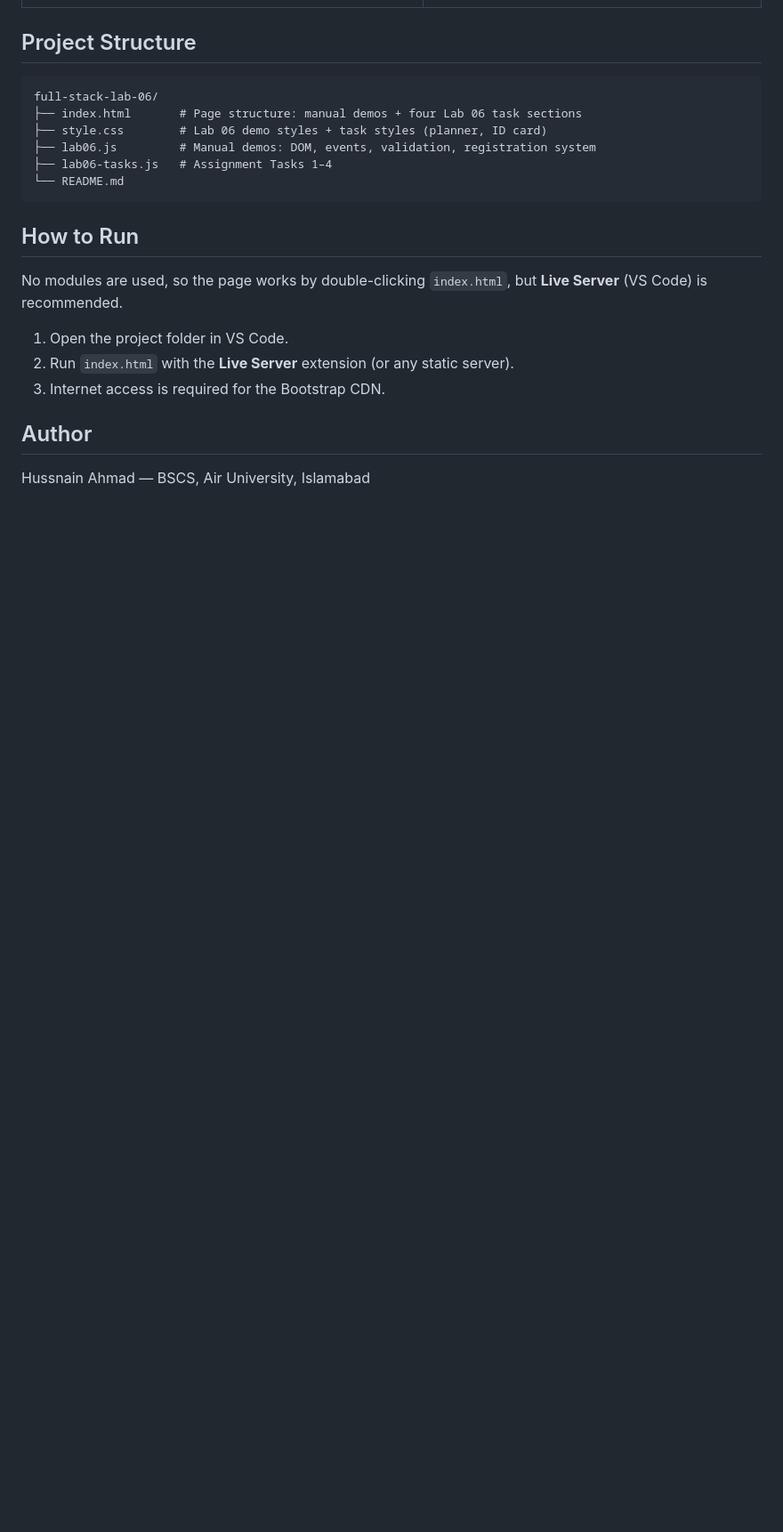
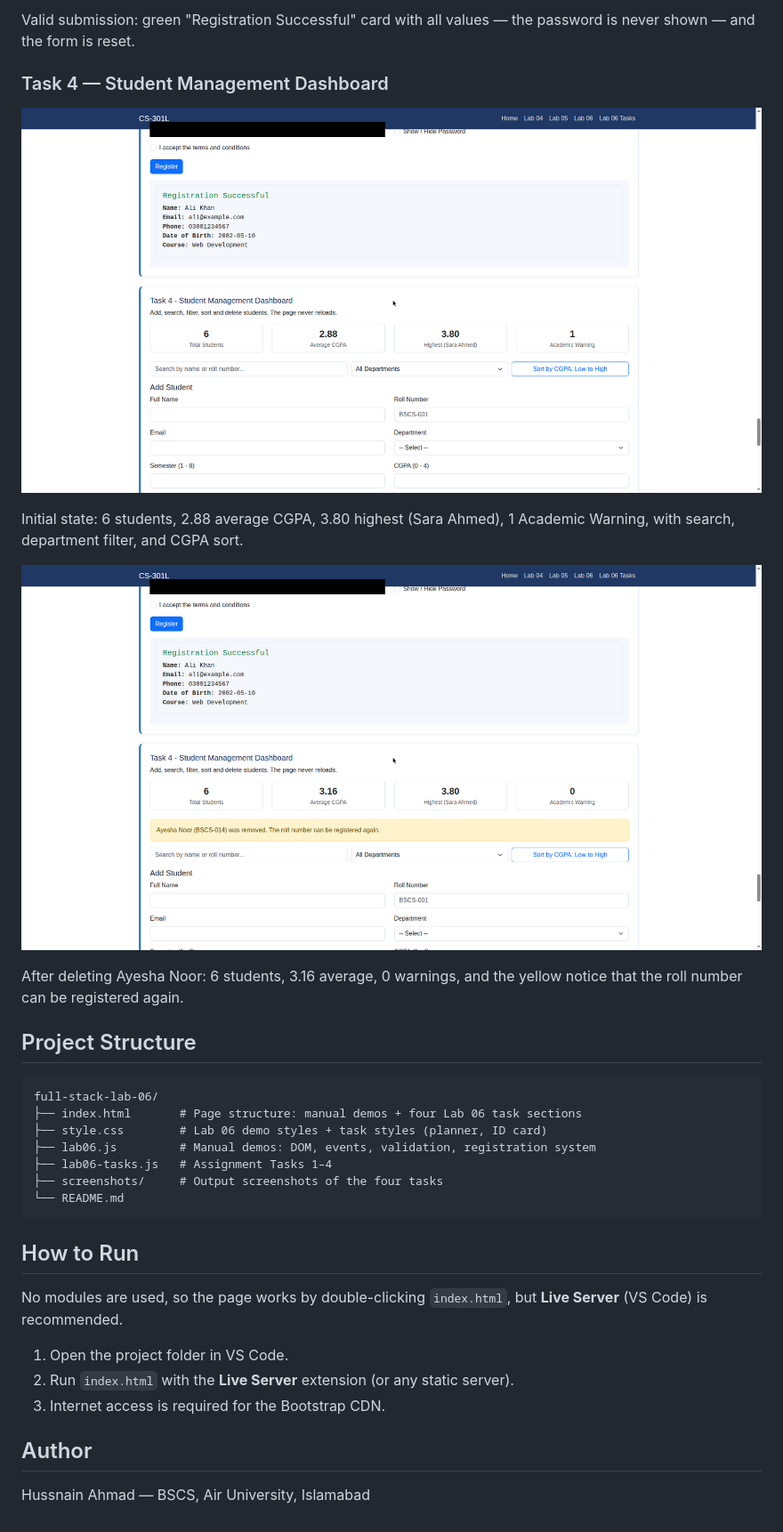
Before and after one commit to hussnainahmedd/full-stack-lab-06, a Markdown page: README.md, the part around one of its changes. Shown at 89% size. GitHub-like rendering; pictures changed too: screenshots/task4-after-delete.png (added), screenshots/task4-dashboard.png (added); blank space fills up the shorter version.

Commit message:
Add password strength meter, README screenshots and output screenshots

````diff
--- a/README.md
+++ b/README.md
@@ -102,3 +133,18 @@ edit.
+Valid submission: green "Registration Successful" card with all values —
+the password is never shown — and the form is reset.
+
+### Task 4 — Student Management Dashboard
+
+![Task 4 dashboard](screenshots/task4-dashboard.png)
+
+Initial state: 6 students, 2.88 average CGPA, 3.80 highest (Sara Ahmed),
+1 Academic Warning, with search, department filter, and CGPA sort.
+
+![Task 4 after delete](screenshots/task4-after-delete.png)
+
+After deleting Ayesha Noor: 6 students, 3.16 average, 0 warnings, and the
+yellow notice that the roll number can be registered again.
+
 ## Project Structure
 
 ```
@@ -107,6 +153,7 @@ full-stack-lab-06/
 ├── style.css        # Lab 06 demo styles + task styles (planner, ID card)
 ├── lab06.js         # Manual demos: DOM, events, validation, registration system
 ├── lab06-tasks.js   # Assignment Tasks 1–4
+├── screenshots/     # Output screenshots of the four tasks
 └── README.md
 ```
 
````
Also changed, not shown: other parts of README.md (+32 -1 lines), screenshots/task1-course-planner.png (added), screenshots/task2-id-card.png (added), screenshots/task3-success.png (added), screenshots/task3-validation-errors.png (added), 2 other files.
